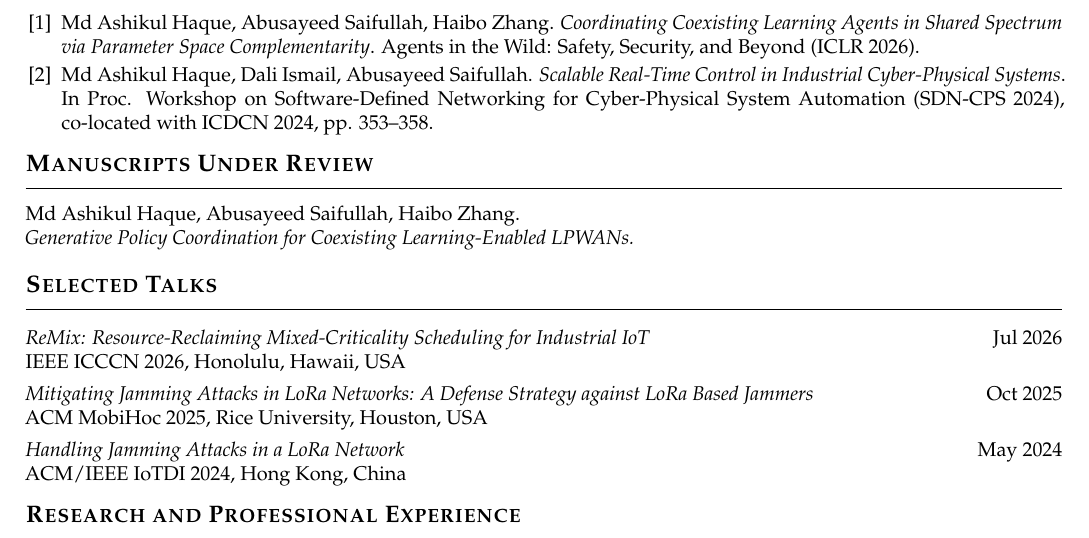
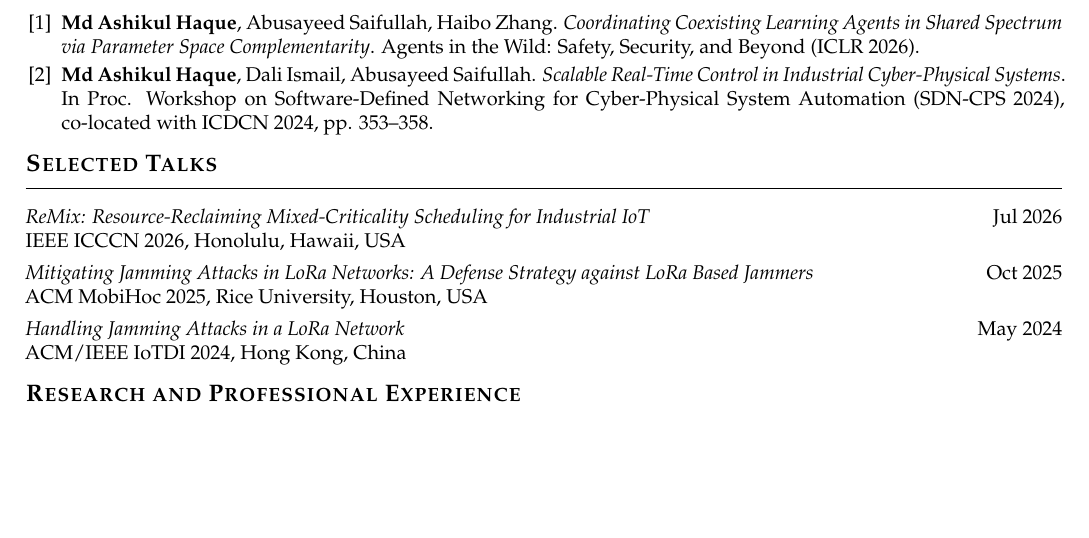
Before and after one commit to ashikul-haque/ashikul-haque.github.io, a LaTeX CV (assets/CV_source.tex): part of page 2 of 3, cut so that both start at the same text, the shorter picture padded with empty space. The pictures show the PDF file assets/CV.pdf that the author committed with the source.

Commit message:
Bold the author name in CV publications, move manuscripts to a private build
Publication author lists now bold Md Ashikul Haque. The Manuscripts Under
Review section moved into assets/CV_private.tex, which .gitignore excludes,
so the public CV and the repository no longer carry it. The private build
wraps the same source and adds the section back.

Co-Authored-By: Claude Opus 5 <noreply@anthropic.com>

```diff
--- a/assets/CV_source.tex
+++ b/assets/CV_source.tex
@@ -84,37 +84,36 @@ Real-Time Scheduling for LLM Agents \textbullet\ Cross-Technology Communication
 
 \section{Conference Publications}
 
-\pubitem{9}{Md Ashikul Haque, Abusayeed Saifullah. \emph{Deadline-Aware Token Scheduling for Physical-I/O LLM Agents}. In Proc. IEEE Real-Time Systems Symposium (RTSS 2026), pp. 1--12. Acceptance rate: 14\%.}
+\pubitem{9}{\textbf{Md Ashikul Haque}, Abusayeed Saifullah. \emph{Deadline-Aware Token Scheduling for Physical-I/O LLM Agents}. In Proc. IEEE Real-Time Systems Symposium (RTSS 2026), pp. 1--12. Acceptance rate: 14\%.}
 \vspace{2pt}
-\pubitem{8}{Md Ashikul Haque, Aakriti Jain, Venkata Prashant Modekurthy, Abusayeed Saifullah. \emph{Enabling Cross Technology Communication from LR-FHSS to LoRa}. In Proc. ACM/IEEE International Conference on Embedded Networked Sensor Systems (SenSys 2026), CPS-IoT Week 2026. Acceptance rate: 19.8\%.}
+\pubitem{8}{\textbf{Md Ashikul Haque}, Aakriti Jain, Venkata Prashant Modekurthy, Abusayeed Saifullah. \emph{Enabling Cross Technology Communication from LR-FHSS to LoRa}. In Proc. ACM/IEEE International Conference on Embedded Networked Sensor Systems (SenSys 2026), CPS-IoT Week 2026. Acceptance rate: 19.8\%.}
 \vspace{2pt}
-\pubitem{7}{Md Ashikul Haque, Abusayeed Saifullah. \emph{Decoding LoRa Packets under Collaborative Jamming Attacks}. In Proc. 23rd International Conference on Embedded Wireless Systems and Networks (EWSN 2026). Acceptance rate: 23.5\%.}
+\pubitem{7}{\textbf{Md Ashikul Haque}, Abusayeed Saifullah. \emph{Decoding LoRa Packets under Collaborative Jamming Attacks}. In Proc. 23rd International Conference on Embedded Wireless Systems and Networks (EWSN 2026). Acceptance rate: 23.5\%.}
 \vspace{2pt}
-\pubitem{6}{Md Ashikul Haque, Abusayeed Saifullah. \emph{ReMix: Resource-Reclaiming Mixed-Criticality Scheduling for Industrial IoT}. In Proc. The 35th International Conference on Computer Communications and Networks (ICCCN 2026), pp. 1--10. Acceptance rate: 25\%.}
+\pubitem{6}{\textbf{Md Ashikul Haque}, Abusayeed Saifullah. \emph{ReMix: Resource-Reclaiming Mixed-Criticality Scheduling for Industrial IoT}. In Proc. The 35th International Conference on Computer Communications and Networks (ICCCN 2026), pp. 1--10. Acceptance rate: 25\%.}
 \vspace{2pt}
-\pubitem{5}{Md Ashikul Haque, Abusayeed Saifullah. \emph{Mitigating Jamming Attacks in LoRa Networks: A Defense Strategy Against LoRa Based Jammers}. In Proc. ACM International Symposium on Mobile Ad Hoc Networking and Computing (MobiHoc 2025). Acceptance rate: 23\%.}
+\pubitem{5}{\textbf{Md Ashikul Haque}, Abusayeed Saifullah. \emph{Mitigating Jamming Attacks in LoRa Networks: A Defense Strategy Against LoRa Based Jammers}. In Proc. ACM International Symposium on Mobile Ad Hoc Networking and Computing (MobiHoc 2025). Acceptance rate: 23\%.}
 \vspace{2pt}
-\pubitem{4}{Md Ashikul Haque, Abusayeed Saifullah, Haibo Zhang. \emph{Deep Reinforcement Learning Based Coexistence Management in LPWAN}. In Proc. IEEE Conference on Computer Communications (INFOCOM 2025). Acceptance rate: 18.6\%.}
+\pubitem{4}{\textbf{Md Ashikul Haque}, Abusayeed Saifullah, Haibo Zhang. \emph{Deep Reinforcement Learning Based Coexistence Management in LPWAN}. In Proc. IEEE Conference on Computer Communications (INFOCOM 2025). Acceptance rate: 18.6\%.}
 \vspace{2pt}
-\pubitem{3}{Md Ashikul Haque, Abusayeed Saifullah. \emph{Handling Jamming Attacks in LoRa Networks}. In Proc. ACM/IEEE Conference on Internet of Things Design and Implementation (IoTDI 2024), CPS-IoT Week 2024.}
+\pubitem{3}{\textbf{Md Ashikul Haque}, Abusayeed Saifullah. \emph{Handling Jamming Attacks in LoRa Networks}. In Proc. ACM/IEEE Conference on Internet of Things Design and Implementation (IoTDI 2024), CPS-IoT Week 2024.}
 \vspace{2pt}
-\pubitem{2}{Aakriti Jain, Md Ashikul Haque, Abusayeed Saifullah, Haibo Zhang. \emph{Burst-MAC: A MAC Protocol for Handling Burst Traffic in LoRa Network}. In Proc. IEEE Real-Time Systems Symposium (RTSS 2024).}
+\pubitem{2}{Aakriti Jain, \textbf{Md Ashikul Haque}, Abusayeed Saifullah, Haibo Zhang. \emph{Burst-MAC: A MAC Protocol for Handling Burst Traffic in LoRa Network}. In Proc. IEEE Real-Time Systems Symposium (RTSS 2024).}
 \vspace{2pt}
-\pubitem{1}{Md Ashikul Haque, Abusayeed Saifullah. \emph{A Game-Theoretic Approach for Mitigating Jamming Attacks in LPWAN}. In Proc. International Conference on Embedded Wireless Systems and Networks (EWSN 2023).}
+\pubitem{1}{\textbf{Md Ashikul Haque}, Abusayeed Saifullah. \emph{A Game-Theoretic Approach for Mitigating Jamming Attacks in LPWAN}. In Proc. International Conference on Embedded Wireless Systems and Networks (EWSN 2023).}
 
 \section{Workshop Publications}
 
 \begin{enumerate}[label={[\arabic*]}]
-\item Md Ashikul Haque, Abusayeed Saifullah, Haibo Zhang. \emph{Coordinating Coexisting Learning Agents in Shared Spectrum via Parameter Space Complementarity}. Agents in the Wild: Safety, Security, and Beyond (ICLR 2026).
-\item Md Ashikul Haque, Dali Ismail, Abusayeed Saifullah. \emph{Scalable Real-Time Control in Industrial Cyber-Physical Systems}. In Proc. Workshop on Software-Defined Networking for Cyber-Physical System Automation (SDN-CPS 2024), co-located with ICDCN 2024, pp. 353--358.
+\item \textbf{Md Ashikul Haque}, Abusayeed Saifullah, Haibo Zhang. \emph{Coordinating Coexisting Learning Agents in Shared Spectrum via Parameter Space Complementarity}. Agents in the Wild: Safety, Security, and Beyond (ICLR 2026).
+\item \textbf{Md Ashikul Haque}, Dali Ismail, Abusayeed Saifullah. \emph{Scalable Real-Time Control in Industrial Cyber-Physical Systems}. In Proc. Workshop on Software-Defined Networking for Cyber-Physical System Automation (SDN-CPS 2024), co-located with ICDCN 2024, pp. 353--358.
 \end{enumerate}
 
-\section{Manuscripts Under Review}
-
-Md Ashikul Haque, Abusayeed Saifullah, Haibo Zhang.\par
-\emph{Generative Policy Coordination for Coexisting Learning-Enabled LPWANs.}
-
-\vspace{3pt}
+% Manuscripts Under Review is deliberately kept out of the public CV.
+% The section lives in assets/CV_private.tex, which git does not track.
+% Build the private version with:
+%   xelatex -interaction=nonstopmode -output-directory=assets assets/CV_private.tex
+\ifdefined\PrivateExtras\PrivateExtras\fi
 
 \section{Selected Talks}
 
```
Also changed, not shown: assets/CV.pdf, 1 other file.
